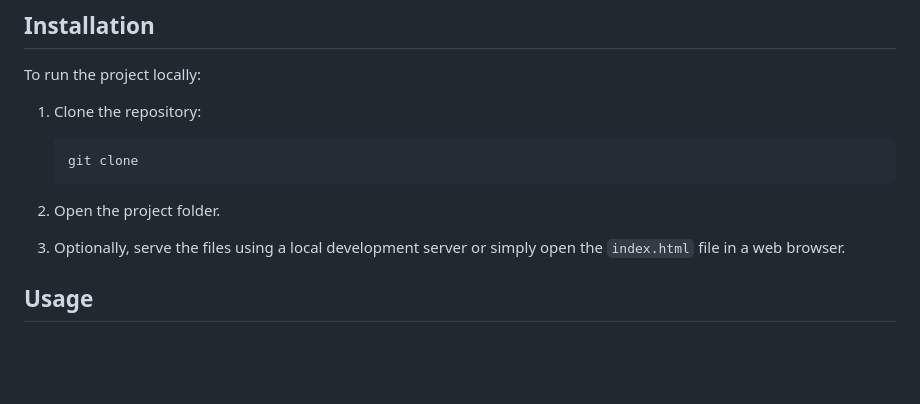
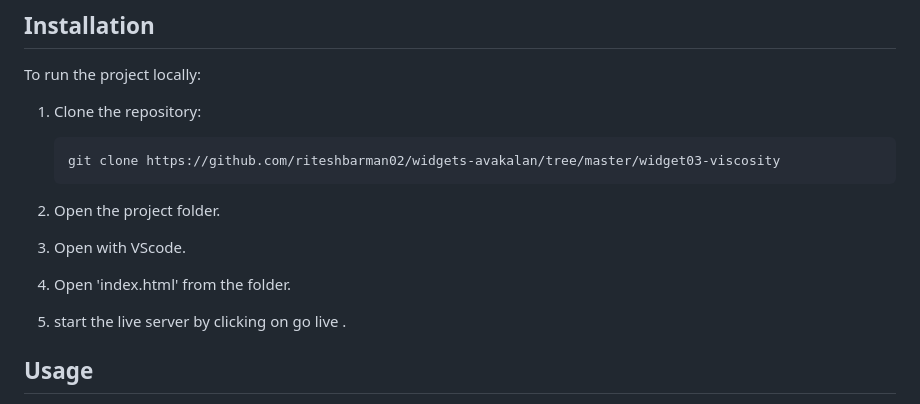
Before and after one commit to riteshbarman02/widgets-avakalan, a Markdown page: widget03-viscosity/README.md, the part around the change. Drawn GitHub-style; blank space fills up the shorter version.

````diff
--- a/widget03-viscosity/README.md
+++ b/widget03-viscosity/README.md
@@ -19,12 +19,16 @@ To run the project locally:
 
 1. Clone the repository:
     ```bash
-    git clone
+    git clone https://github.com/riteshbarman02/widgets-avakalan/tree/master/widget03-viscosity
     ```
 
 2. Open the project folder.
 
-3. Optionally, serve the files using a local development server or simply open the `index.html` file in a web browser.
+3. Open with VScode.
+
+4. Open 'index.html' from the folder.
+
+5. start the live server by clicking on go live .
 
 ## Usage
 
````
